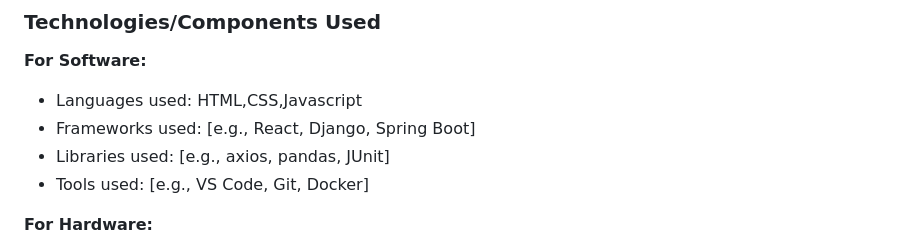
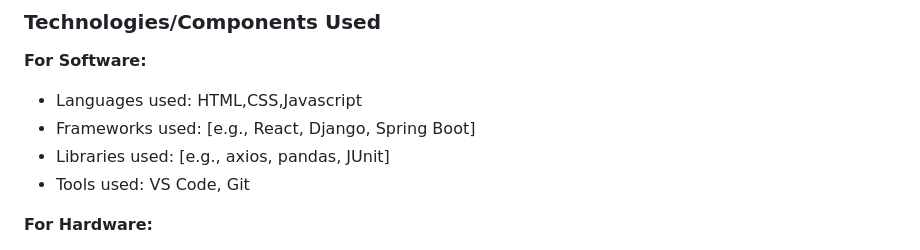
Before and after one commit to amisshaa/CanteenGo, a Markdown page: README.md, the part around one of its changes. Drawn GitHub-style.

```diff
--- a/README.md
+++ b/README.md
@@ -37,7 +37,7 @@ To address this problem, a Food Pre-Booking App is developed that allows college
 - Languages used: HTML,CSS,Javascript
 - Frameworks used: [e.g., React, Django, Spring Boot]
 - Libraries used: [e.g., axios, pandas, JUnit]
-- Tools used: [e.g., VS Code, Git, Docker]
+- Tools used: VS Code, Git
 
 **For Hardware:**
 - Main components: [List main components]
```
Also changed, not shown: other parts of README.md (+6 -3 lines).
